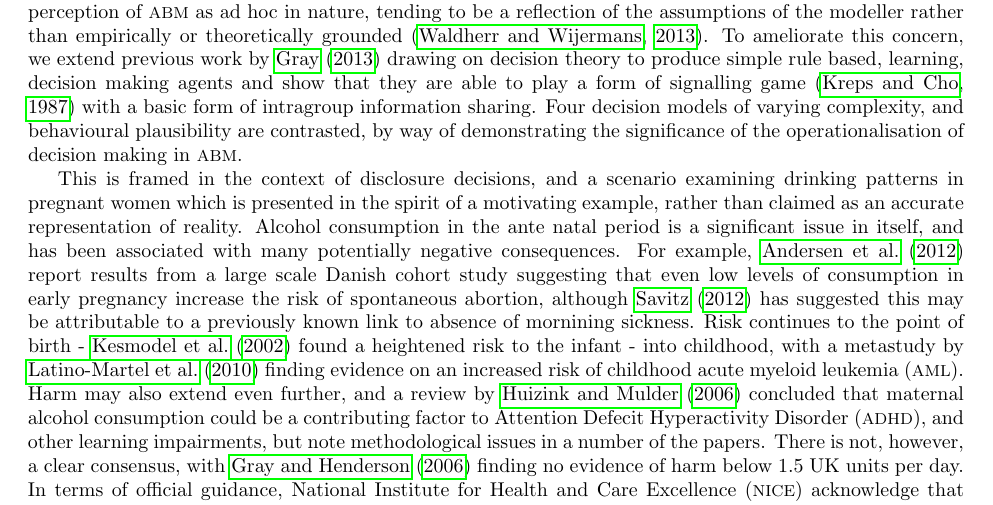
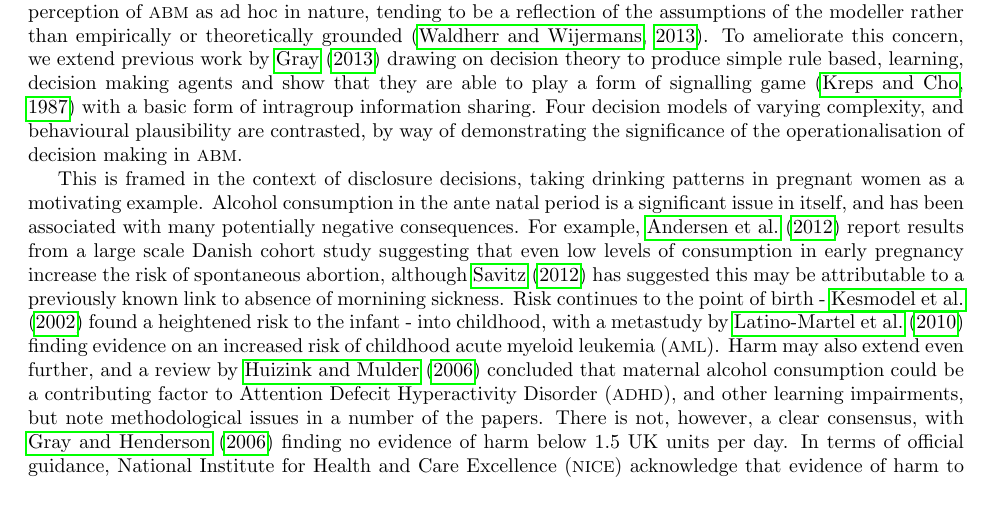
Before and after one commit to greenape/disclosure-article, a LaTeX document (disclosure_game.tex, which reads Introduction.tex): part of page 2 of 30, cut so that both start at the same text. Compiled offline with pdfLaTeX; a missing bibliography style is replaced by a similar one.

Commit message:
Less equivocation

```diff
--- a/Introduction.tex
+++ b/Introduction.tex
@@ -14,7 +14,7 @@
 
 The case in favour of \ac{ABM} as a general approach has been made numerously, and elegantly (e.g. \citet{Silverman2011,Silverman2013,Resnick,gilbert1999simulation,epstein1994growing,Macy2002a,Axelrod1997}, amongst others). As such we will not belabour the point, and instead turn to addressing some of the concerns expressed about the method. In this instance we focus on the perception of \ac{ABM} as ad hoc in nature, tending to be a reflection of the assumptions of the modeller rather than empirically or theoretically grounded \citep{Waldherr2013}. To ameliorate this concern, we extend previous work by \cite{GrayDissert} drawing on decision theory to produce simple rule based, learning, decision making agents and show that they are able to play a form of signalling game \citep{Kreps1987} with a basic form of intragroup information sharing. Four decision models of varying complexity, and behavioural plausibility are contrasted, by way of demonstrating the significance of the operationalisation of decision making in \ac{ABM}.
 
-This is framed in the context of disclosure decisions, and a scenario examining drinking patterns in pregnant women which is presented in the spirit of a motivating example, rather than claimed as an accurate representation of reality. Alcohol consumption in the ante natal period is a significant issue in itself, and has been associated with many potentially negative consequences. For example, \citet{Andersen2012} report results from a large scale Danish cohort study suggesting that even low levels of consumption in early pregnancy increase the risk of spontaneous abortion, although \citet{Savitz2012} has suggested this may be attributable to a previously known link to absence of mornining sickness. Risk continues to the point of birth - \citet{Kesmodel2002} found a heightened risk to the infant - into childhood, with a metastudy by \citet{Latino-Martel2010} finding evidence on an increased risk of childhood \ac{AML}. Harm may also extend even further, and a review by \citet{Huizink2006} concluded that maternal alcohol consumption could be a contributing factor to \ac{ADHD}, and other learning impairments, but note methodological issues in a number of the papers. There is not, however, a clear consensus, with \citet{Gray2006} finding no evidence of harm below 1.5 UK units per day. In terms of official guidance, \ac{NICE} acknowledge that evidence of harm to the fetus is less than conclusive, but advise not drinking at all, or significant moderation \citep{NICE2010a}, with similar advice from the \cite{DepartmentofHealth2008}.
+This is framed in the context of disclosure decisions, taking drinking patterns in pregnant women as a motivating example. Alcohol consumption in the ante natal period is a significant issue in itself, and has been associated with many potentially negative consequences. For example, \citet{Andersen2012} report results from a large scale Danish cohort study suggesting that even low levels of consumption in early pregnancy increase the risk of spontaneous abortion, although \citet{Savitz2012} has suggested this may be attributable to a previously known link to absence of mornining sickness. Risk continues to the point of birth - \citet{Kesmodel2002} found a heightened risk to the infant - into childhood, with a metastudy by \citet{Latino-Martel2010} finding evidence on an increased risk of childhood \ac{AML}. Harm may also extend even further, and a review by \citet{Huizink2006} concluded that maternal alcohol consumption could be a contributing factor to \ac{ADHD}, and other learning impairments, but note methodological issues in a number of the papers. There is not, however, a clear consensus, with \citet{Gray2006} finding no evidence of harm below 1.5 UK units per day. In terms of official guidance, \ac{NICE} acknowledge that evidence of harm to the fetus is less than conclusive, but advise not drinking at all, or significant moderation \citep{NICE2010a}, with similar advice from the \cite{DepartmentofHealth2008}.
 
 Turning more specifically to disclosure of alcohol use during pregnancy, research is relatively sparce, although qualitative trends are reported by \citet{Phillips2007}, and \citet{Alvik2006}. The former explored factors impacting disclosure through a small case study, highlighting the need to build up rapport over several appointments; the latter compared post partum reports of consumption with contemporaneous accounts, finding apparent underreporting during pregnancy which was amplified by increased drinking. The simulation model described in this paper is able to replicate both qualitative trends, i.e. an increase in disclosure over appointments, and more honest behaviour by moderate as compared to heavier drinkers.
 
```
